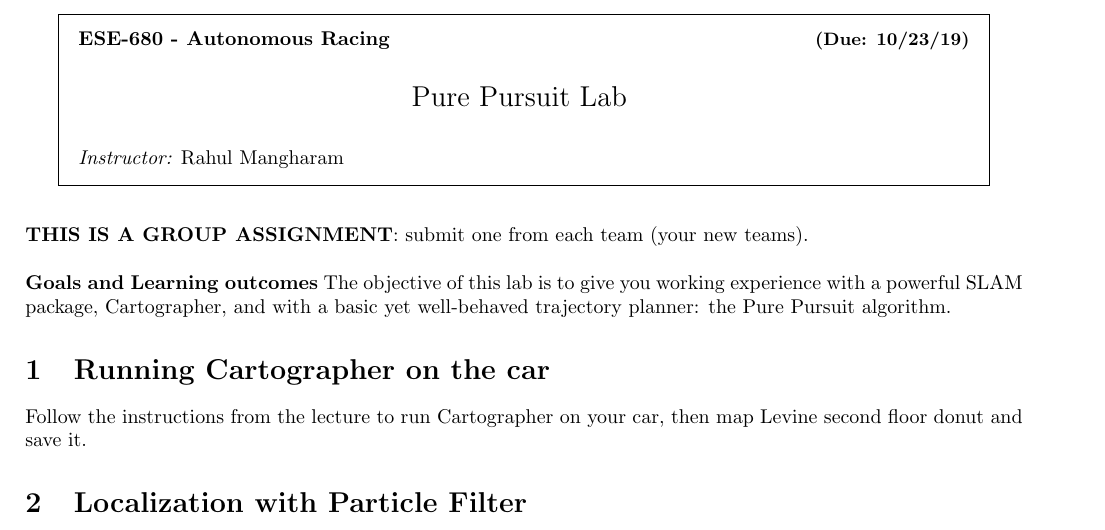
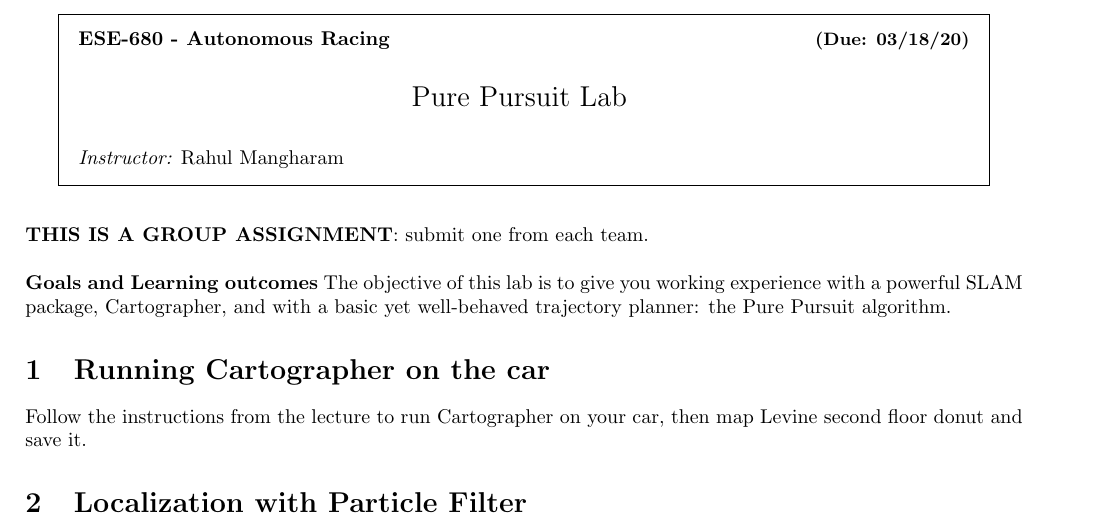
Before and after one commit to f1tenth/f110_ros, a LaTeX document (pure_pursuit/pure_pursuit_latex/main.tex): part of the page, cut so that both start at the same text. Compiled offline with pdfLaTeX; a LaTeX package or settings file that is missing is left out.

Commit message:
update lab handout

```diff
--- a/pure_pursuit/pure_pursuit_latex/main.tex
+++ b/pure_pursuit/pure_pursuit_latex/main.tex
@@ -27,9 +27,9 @@ pdfproducer={PDFLaTeX},%
 
 
 \begin{document}
-\homework{Pure Pursuit Lab}{Due: 10/23/19}{Rahul Mangharam}{}{}
+\homework{Pure Pursuit Lab}{Due: 03/18/20}{Rahul Mangharam}{}{}
 
-\textbf{THIS IS A GROUP ASSIGNMENT}: submit one from each team (your new teams).\\
+\textbf{THIS IS A GROUP ASSIGNMENT}: submit one from each team.\\
 
 \noindent \textbf{Goals and Learning outcomes}
 The objective of this lab is to give you working experience with a powerful SLAM package, Cartographer, and with a basic yet well-behaved trajectory planner: the Pure Pursuit algorithm.
```
Also changed, not shown: pure_pursuit/Pure_Pursuit_Lab.pdf, pure_pursuit/pure_pursuit_latex/main.tex (2 more changed lines).
